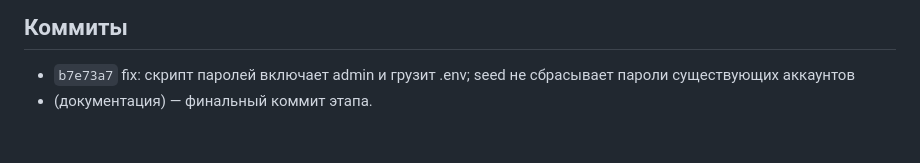
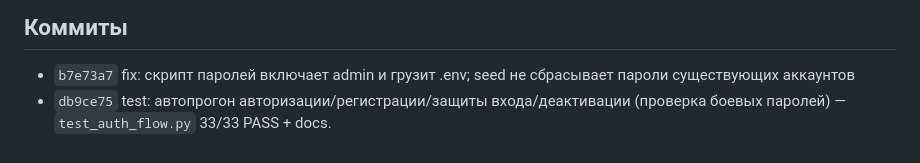
Before and after one commit to Production-Vibe/digitalApps, a Markdown page: docs/reports/2026-09-22-passwords-seed-fix.md, the part around the change. Drawn GitHub-style.

Commit message:
docs: перечень коммитов этапа 15 в отчёте

```diff
--- a/docs/reports/2026-09-22-passwords-seed-fix.md
+++ b/docs/reports/2026-09-22-passwords-seed-fix.md
@@ -104,4 +104,5 @@ seed попал в образ; контейнер стартовал (migrate de
 
 - `b7e73a7` fix: скрипт паролей включает admin и грузит .env; seed не сбрасывает
   пароли существующих аккаунтов
-- (документация) — финальный коммит этапа.
+- `db9ce75` test: автопрогон авторизации/регистрации/защиты входа/деактивации
+  (проверка боевых паролей) — `test_auth_flow.py` 33/33 PASS + docs.
```
